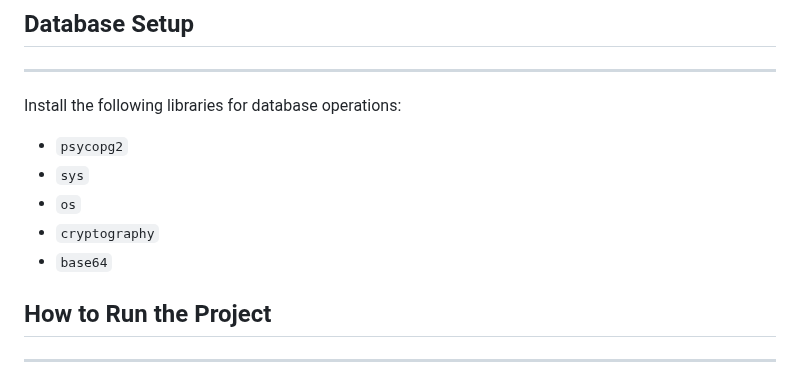
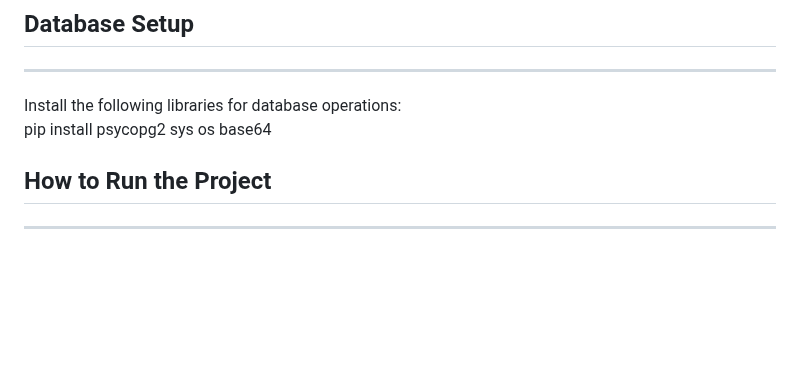
Before and after one commit to Thelastpepas/cryptot-cali, a Markdown page: README.md, the part around the change. Drawn GitHub-style; blank space fills up the shorter version.

```diff
--- a/README.md
+++ b/README.md
@@ -82,12 +82,7 @@ ____________________________
 ## Database Setup
 ____________________________
 Install the following libraries for database operations:
-
-- `psycopg2`
-- `sys`
-- `os`
-- `cryptography`
-- `base64`
+pip install psycopg2 sys os base64
 
 ## How to Run the Project
 ____________________________
```
